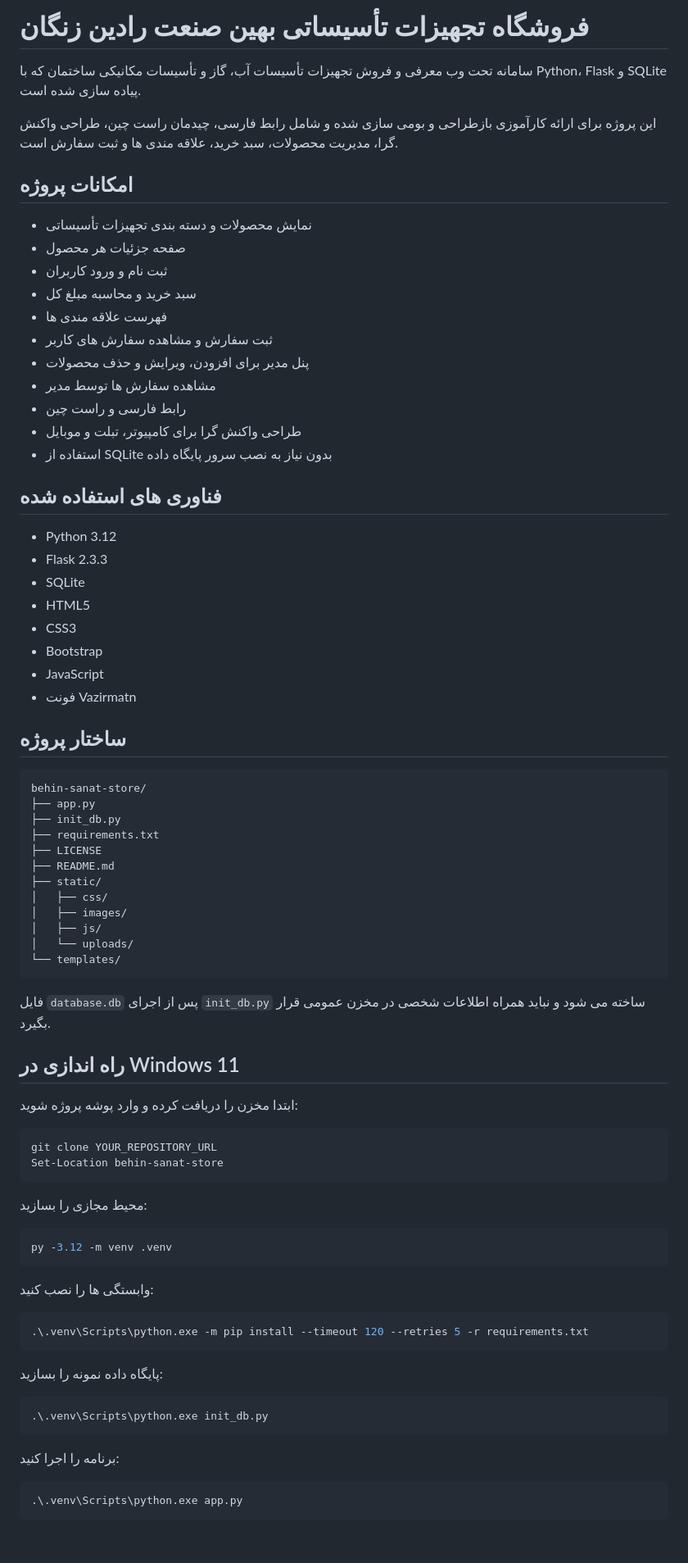
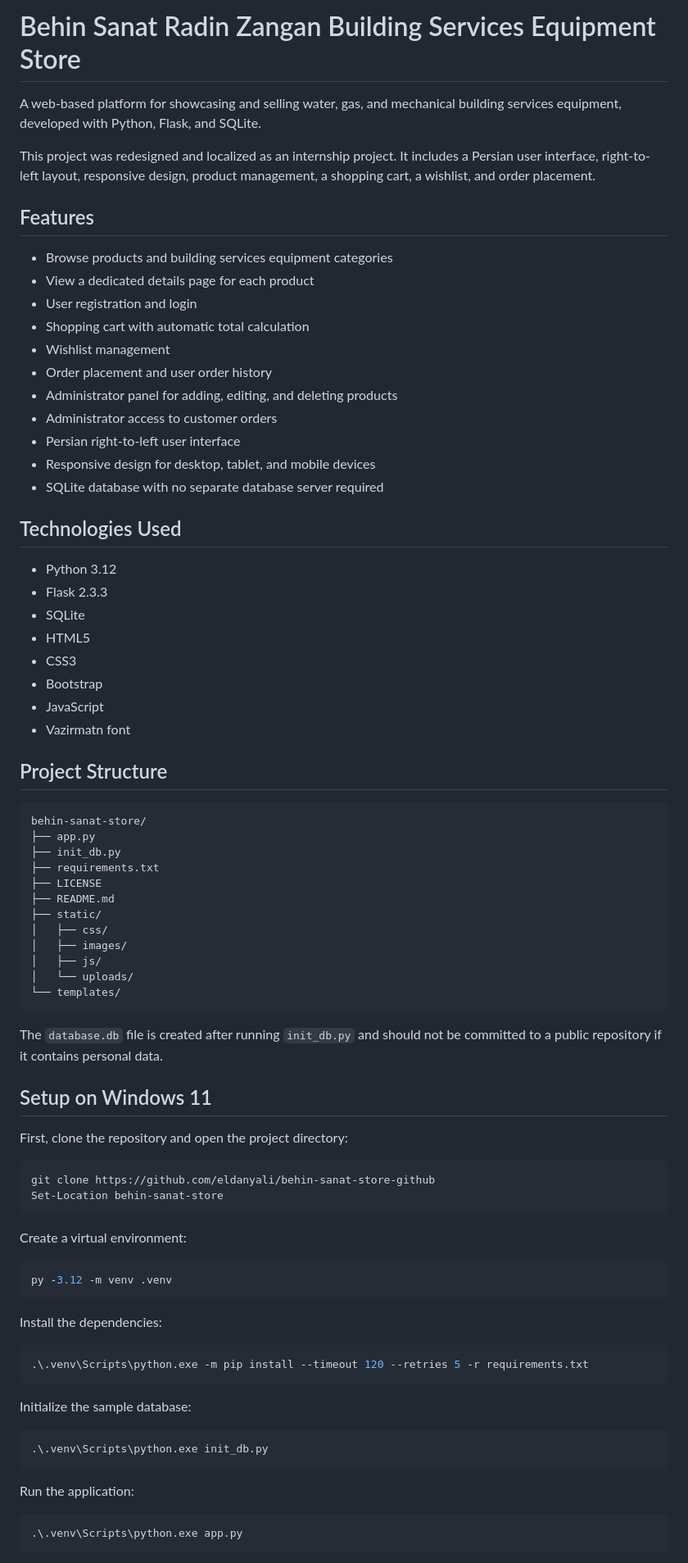
Before and after one commit to eldanyali/behin-sanat-store-github, a Markdown page: README.md, the part around one of its changes. Shown at 82% size. GitHub-like rendering; blank space fills up the shorter version.

Commit message:
Translate README to English

````diff
--- a/README.md
+++ b/README.md
@@ -1,24 +1,24 @@
-# فروشگاه تجهیزات تأسیساتی بهین صنعت رادین زنگان
+# Behin Sanat Radin Zangan Building Services Equipment Store
 
-سامانه تحت وب معرفی و فروش تجهیزات تأسیسات آب، گاز و تأسیسات مکانیکی ساختمان که با Python، Flask و SQLite پیاده سازی شده است.
+A web-based platform for showcasing and selling water, gas, and mechanical building services equipment, developed with Python, Flask, and SQLite.
 
-این پروژه برای ارائه کارآموزی بازطراحی و بومی سازی شده و شامل رابط فارسی، چیدمان راست چین، طراحی واکنش گرا، مدیریت محصولات، سبد خرید، علاقه مندی ها و ثبت سفارش است.
+This project was redesigned and localized as an internship project. It includes a Persian user interface, right-to-left layout, responsive design, product management, a shopping cart, a wishlist, and order placement.
 
-## امکانات پروژه
+## Features
 
-- نمایش محصولات و دسته بندی تجهیزات تأسیساتی
-- صفحه جزئیات هر محصول
-- ثبت نام و ورود کاربران
-- سبد خرید و محاسبه مبلغ کل
-- فهرست علاقه مندی ها
-- ثبت سفارش و مشاهده سفارش های کاربر
-- پنل مدیر برای افزودن، ویرایش و حذف محصولات
-- مشاهده سفارش ها توسط مدیر
-- رابط فارسی و راست چین
-- طراحی واکنش گرا برای کامپیوتر، تبلت و موبایل
-- استفاده از SQLite بدون نیاز به نصب سرور پایگاه داده
+- Browse products and building services equipment categories
+- View a dedicated details page for each product
+- User registration and login
+- Shopping cart with automatic total calculation
+- Wishlist management
+- Order placement and user order history
+- Administrator panel for adding, editing, and deleting products
+- Administrator access to customer orders
+- Persian right-to-left user interface
+- Responsive design for desktop, tablet, and mobile devices
+- SQLite database with no separate database server required
 
-## فناوری های استفاده شده
+## Technologies Used
 
 - Python 3.12
 - Flask 2.3.3
@@ -27,9 +27,9 @@
 - CSS3
 - Bootstrap
 - JavaScript
-- فونت Vazirmatn
+- Vazirmatn font
 
-## ساختار پروژه
+## Project Structure
 
 ```text
 behin-sanat-store/
@@ -46,36 +46,36 @@ behin-sanat-store/
 └── templates/
 ```
 
-فایل `database.db` پس از اجرای `init_db.py` ساخته می شود و نباید همراه اطلاعات شخصی در مخزن عمومی قرار بگیرد.
+The `database.db` file is created after running `init_db.py` and should not be committed to a public repository if it contains personal data.
 
-## راه اندازی در Windows 11
+## Setup on Windows 11
 
-ابتدا مخزن را دریافت کرده و وارد پوشه پروژه شوید:
+First, clone the repository and open the project directory:
 
 ```powershell
-git clone YOUR_REPOSITORY_URL
+git clone https://github.com/eldanyali/behin-sanat-store-github
 Set-Location behin-sanat-store
 ```
 
-محیط مجازی را بسازید:
+Create a virtual environment:
 
 ```powershell
 py -3.12 -m venv .venv
 ```
 
-وابستگی ها را نصب کنید:
+Install the dependencies:
 
 ```powershell
 .\.venv\Scripts\python.exe -m pip install --timeout 120 --retries 5 -r requirements.txt
 ```
 
-پایگاه داده نمونه را بسازید:
+Initialize the sample database:
 
 ```powershell
 .\.venv\Scripts\python.exe init_db.py
 ```
 
-برنامه را اجرا کنید:
+Run the application:
 
 ```powershell
 .\.venv\Scripts\python.exe app.py
````
Also changed, not shown: other parts of README.md (+23 -23 lines).
